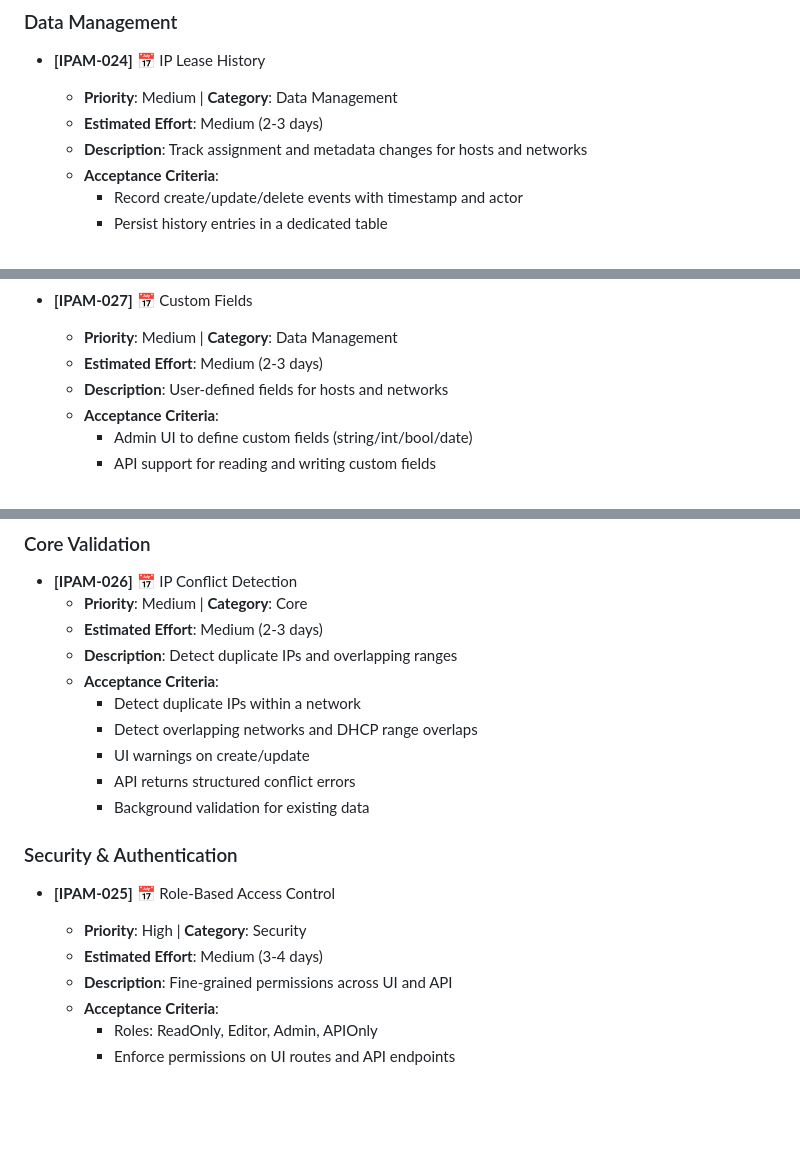
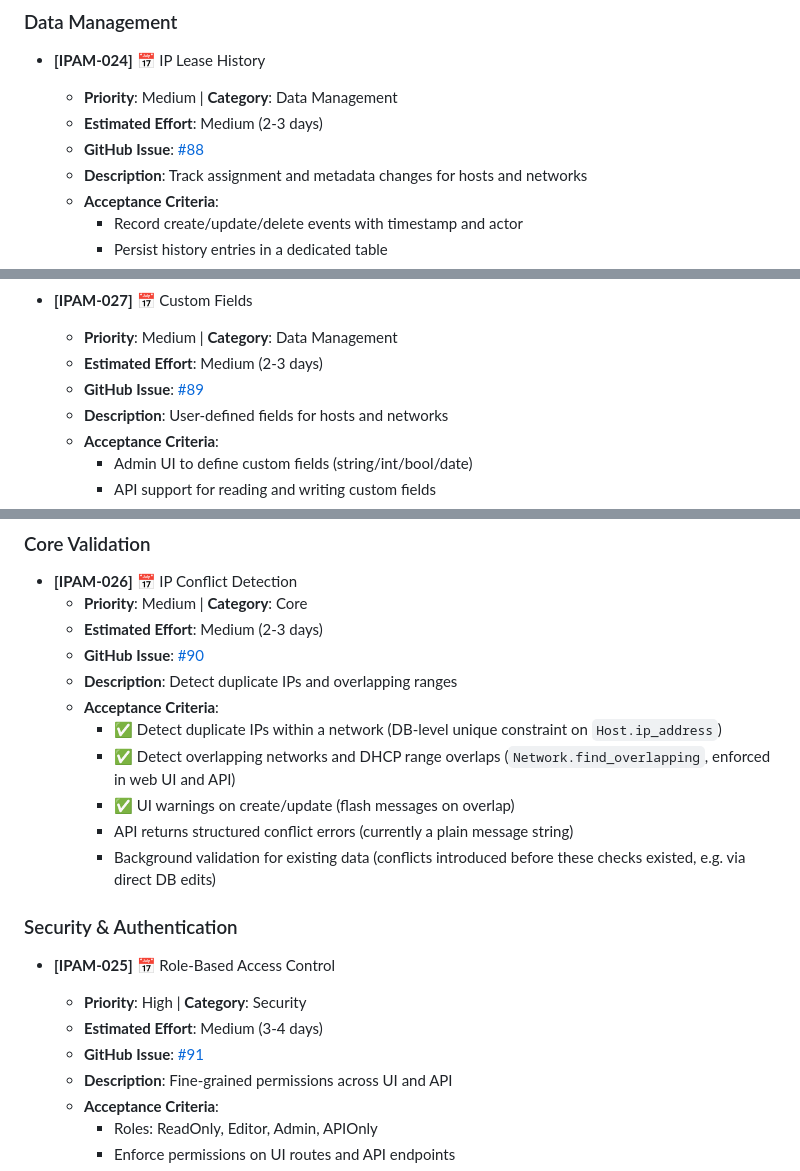
Before and after one commit to tuxpeople/python-ipam, a Markdown page: FEATURES.md, 3 parts joined by grey strips. Rendered like a GitHub page; blank space fills up the shorter version.

Commit message:
docs: link remaining planned features to new GitHub issues
Add GitHub Issue references for IPAM-024 (#88), IPAM-027 (#89),
IPAM-026 (#90), and IPAM-025 (#91) now that all previously
untracked planned features have feature requests. Also mark the
IPAM-026 acceptance criteria that are already implemented
(duplicate-IP prevention, network/DHCP-range overlap rejection,
create/update-time UI warnings), leaving only structured API
errors and existing-data validation as open work.

Co-Authored-By: Claude Sonnet 5 <noreply@anthropic.com>

```diff
--- a/FEATURES.md
+++ b/FEATURES.md
@@ -396,6 +396,7 @@
 - **[IPAM-024]** 📅 IP Lease History
   - **Priority**: Medium | **Category**: Data Management
   - **Estimated Effort**: Medium (2-3 days)
+  - **GitHub Issue**: [#88](https://github.com/tuxpeople/python-ipam/issues/88)
   - **Description**: Track assignment and metadata changes for hosts and networks
   - **Acceptance Criteria**:
     - Record create/update/delete events with timestamp and actor
@@ -471,6 +472,7 @@
 - **[IPAM-027]** 📅 Custom Fields
   - **Priority**: Medium | **Category**: Data Management
   - **Estimated Effort**: Medium (2-3 days)
+  - **GitHub Issue**: [#89](https://github.com/tuxpeople/python-ipam/issues/89)
   - **Description**: User-defined fields for hosts and networks
   - **Acceptance Criteria**:
     - Admin UI to define custom fields (string/int/bool/date)
@@ -499,18 +501,20 @@
 - **[IPAM-026]** 📅 IP Conflict Detection
   - **Priority**: Medium | **Category**: Core
   - **Estimated Effort**: Medium (2-3 days)
+  - **GitHub Issue**: [#90](https://github.com/tuxpeople/python-ipam/issues/90)
   - **Description**: Detect duplicate IPs and overlapping ranges
   - **Acceptance Criteria**:
-    - Detect duplicate IPs within a network
-    - Detect overlapping networks and DHCP range overlaps
-    - UI warnings on create/update
-    - API returns structured conflict errors
-    - Background validation for existing data
+    - ✅ Detect duplicate IPs within a network (DB-level unique constraint on `Host.ip_address`)
+    - ✅ Detect overlapping networks and DHCP range overlaps (`Network.find_overlapping`, enforced in web UI and API)
+    - ✅ UI warnings on create/update (flash messages on overlap)
+    - API returns structured conflict errors (currently a plain message string)
+    - Background validation for existing data (conflicts introduced before these checks existed, e.g. via direct DB edits)
 
 ### Security & Authentication
 - **[IPAM-025]** 📅 Role-Based Access Control
   - **Priority**: High | **Category**: Security
   - **Estimated Effort**: Medium (3-4 days)
+  - **GitHub Issue**: [#91](https://github.com/tuxpeople/python-ipam/issues/91)
   - **Description**: Fine-grained permissions across UI and API
   - **Acceptance Criteria**:
     - Roles: ReadOnly, Editor, Admin, APIOnly
```
